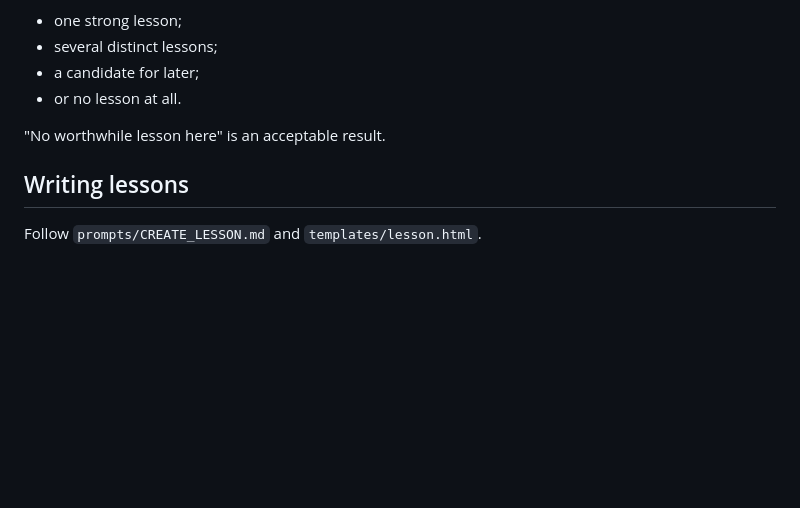
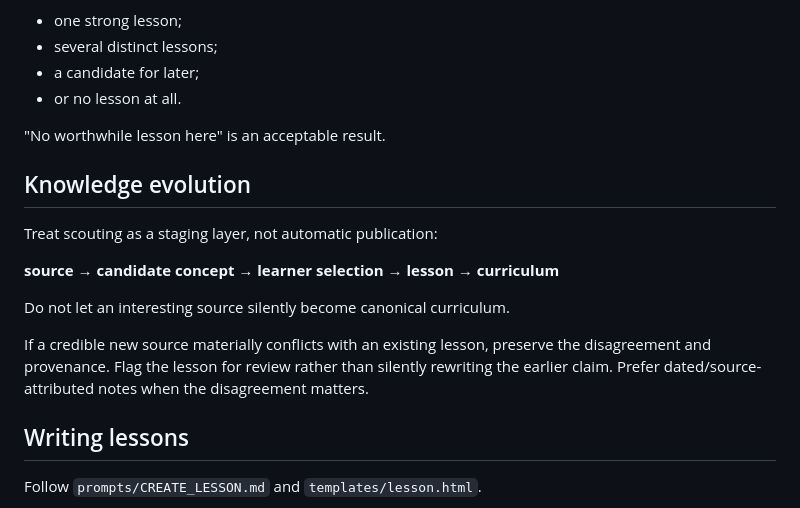
Before and after one commit to patitos-fortune/self-growing-personal-curriculum, a Markdown page: AGENTS.md, the part around the change. Drawn GitHub-style; blank space fills up the shorter version.

Commit message:
Add lightweight provenance and staging principles

```diff
--- a/AGENTS.md
+++ b/AGENTS.md
@@ -50,6 +50,16 @@ A repository may produce:
 
 "No worthwhile lesson here" is an acceptable result.
 
+## Knowledge evolution
+
+Treat scouting as a staging layer, not automatic publication:
+
+**source → candidate concept → learner selection → lesson → curriculum**
+
+Do not let an interesting source silently become canonical curriculum.
+
+If a credible new source materially conflicts with an existing lesson, preserve the disagreement and provenance. Flag the lesson for review rather than silently rewriting the earlier claim. Prefer dated/source-attributed notes when the disagreement matters.
+
 ## Writing lessons
 
 Follow `prompts/CREATE_LESSON.md` and `templates/lesson.html`.
```
